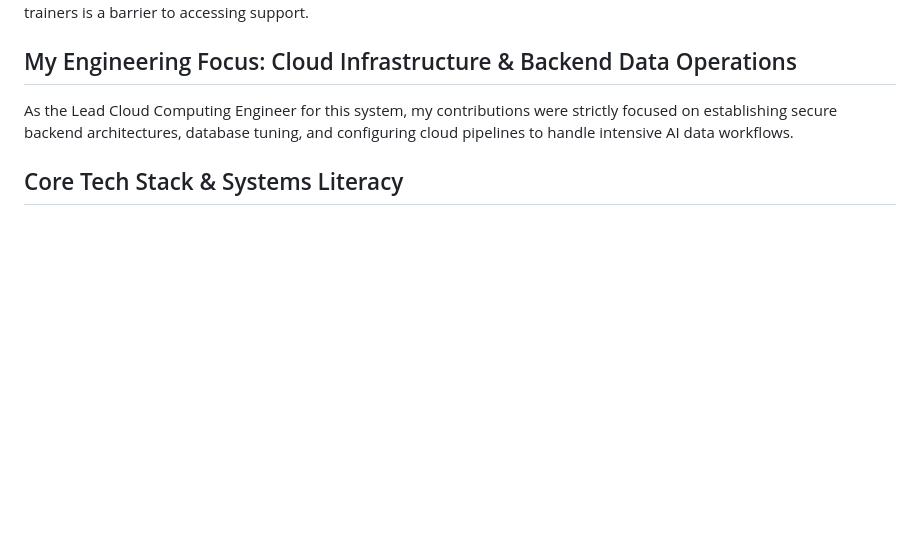
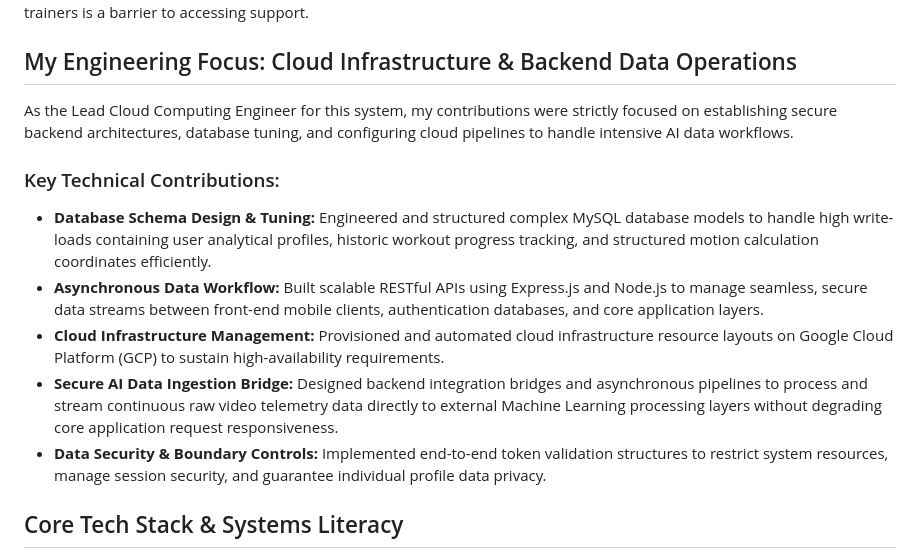
Before and after one commit to syahaannn/Fitnesskan, a Markdown page: README.md, the part around the change. GitHub-like rendering; blank space fills up the shorter version.

Commit message:
Enhance README with key technical contributions
Added key technical contributions to the README, detailing database design, API development, cloud management, data ingestion, and security measures.

```diff
--- a/README.md
+++ b/README.md
@@ -19,6 +19,13 @@ Virtual personal fitness trainer app is needed to address public health issues a
 ## My Engineering Focus: Cloud Infrastructure & Backend Data Operations
 As the Lead Cloud Computing Engineer for this system, my contributions were strictly focused on establishing secure backend architectures, database tuning, and configuring cloud pipelines to handle intensive AI data workflows.
 
+### Key Technical Contributions:
+*   **Database Schema Design & Tuning:** Engineered and structured complex MySQL database models to handle high write-loads containing user analytical profiles, historic workout progress tracking, and structured motion calculation coordinates efficiently.
+*   **Asynchronous Data Workflow:** Built scalable RESTful APIs using Express.js and Node.js to manage seamless, secure data streams between front-end mobile clients, authentication databases, and core application layers.
+*   **Cloud Infrastructure Management:** Provisioned and automated cloud infrastructure resource layouts on Google Cloud Platform (GCP) to sustain high-availability requirements.
+*   **Secure AI Data Ingestion Bridge:** Designed backend integration bridges and asynchronous pipelines to process and stream continuous raw video telemetry data directly to external Machine Learning processing layers without degrading core application request responsiveness.
+*   **Data Security & Boundary Controls:** Implemented end-to-end token validation structures to restrict system resources, manage session security, and guarantee individual profile data privacy.
+
 ## Core Tech Stack & Systems Literacy
 *   **Backend Engineering:** Node.js, Express.js, RESTful API Development.
 *   **Database Management:** Relational Schema Optimization, MySQL, Data Logging Validation.
```
